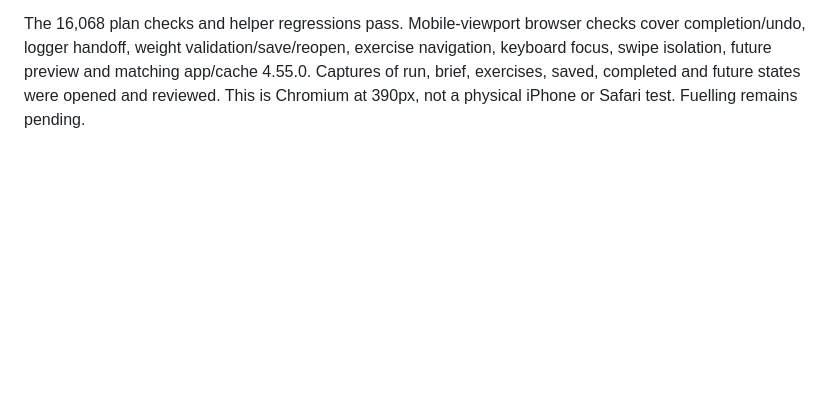
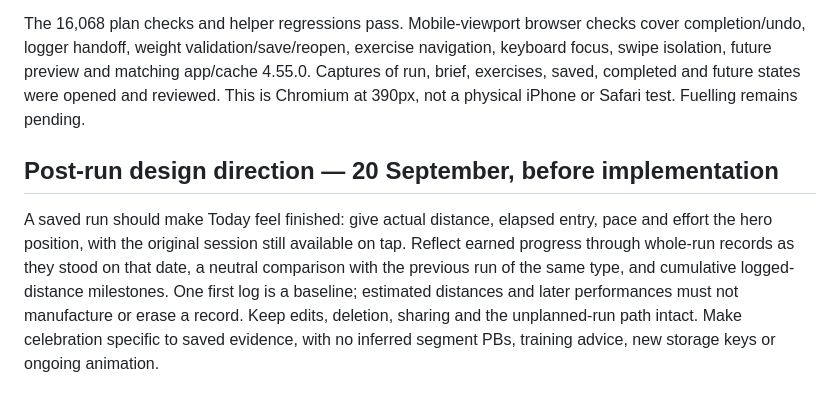
Before and after one commit to jackj-prog/Weekly-planner, a Markdown page: AGENTS.md, the part around the change. GitHub-like rendering; blank space fills up the shorter version.

Commit message:
docs: set the direction for a factual post-run recap

```diff
--- a/AGENTS.md
+++ b/AGENTS.md
@@ -590,3 +590,15 @@ exercise navigation, keyboard focus, swipe isolation, future preview and
 matching app/cache 4.55.0. Captures of run, brief, exercises, saved, completed
 and future states were opened and reviewed. This is Chromium at 390px, not a
 physical iPhone or Safari test. Fuelling remains pending.
+
+## Post-run design direction — 20 September, before implementation
+
+A saved run should make Today feel finished: give actual distance, elapsed
+entry, pace and effort the hero position, with the original session still
+available on tap. Reflect earned progress through whole-run records as they
+stood on that date, a neutral comparison with the previous run of the same
+type, and cumulative logged-distance milestones. One first log is a baseline;
+estimated distances and later performances must not manufacture or erase a
+record. Keep edits, deletion, sharing and the unplanned-run path intact.
+Make celebration specific to saved evidence, with no inferred segment PBs,
+training advice, new storage keys or ongoing animation.
```
